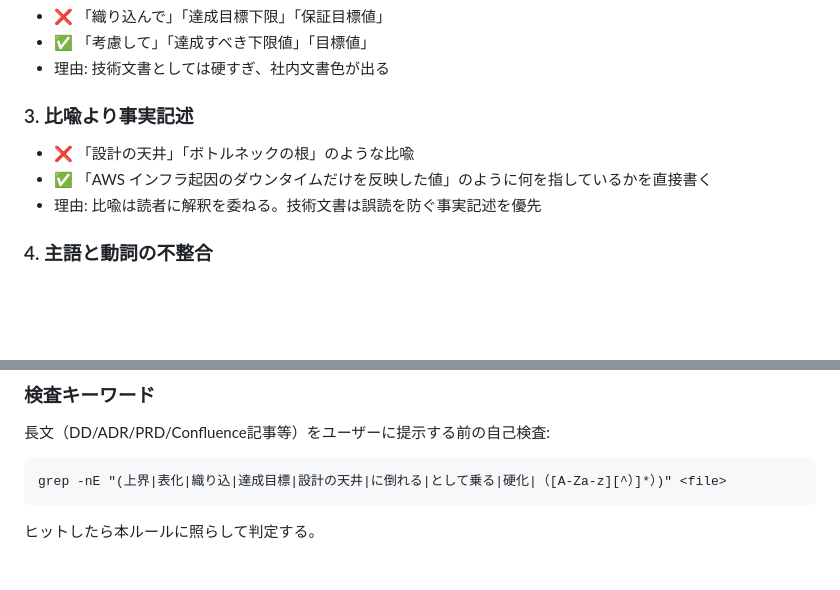
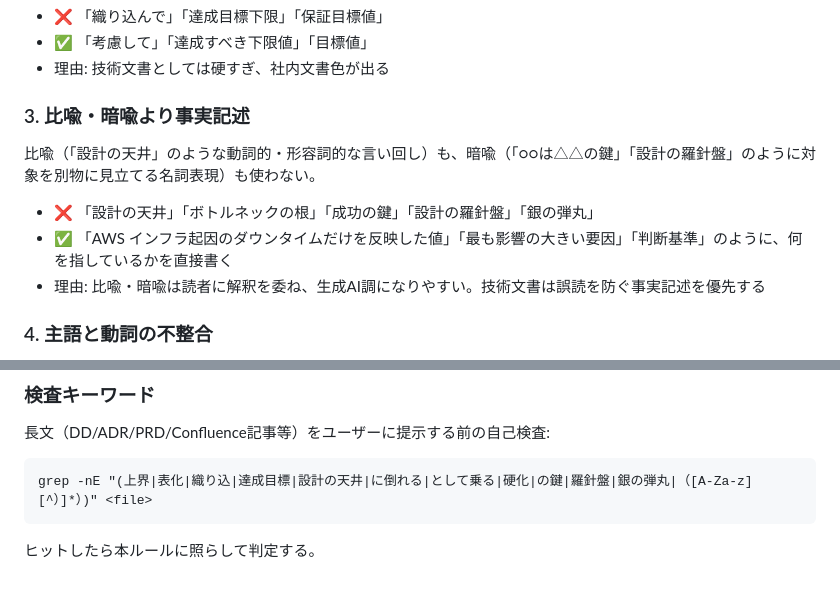
Before and after one commit to iwasa-kosui/dotfiles, a Markdown page: dot_claude/rules/communication-style.md, 2 parts joined by grey strips. Drawn GitHub-style; blank space fills up the shorter version.

Commit message:
docs(claude-rules): communication-style に暗喩禁止を追記し検査grepを拡充 (#67)
「○○の鍵」「設計の羅針盤」のような名詞的暗喩は既存ルールの動詞・形容詞的な比喩例だけではカバーできず、生成AI調の表現として残りやすかったため、セクション3を「比喩・暗喩より事実記述」に改題し例と理由を明示。あわせて自己検査grepにも代表語を追加する。

Co-authored-by: Claude Opus 4.5 <noreply@anthropic.com>

````diff
--- a/dot_claude/rules/communication-style.md
+++ b/dot_claude/rules/communication-style.md
@@ -53,11 +53,13 @@ alwaysApply: true
 - ✅ 「考慮して」「達成すべき下限値」「目標値」
 - 理由: 技術文書としては硬すぎ、社内文書色が出る
 
-### 3. 比喩より事実記述
+### 3. 比喩・暗喩より事実記述
 
-- ❌ 「設計の天井」「ボトルネックの根」のような比喩
-- ✅ 「AWS インフラ起因のダウンタイムだけを反映した値」のように何を指しているかを直接書く
-- 理由: 比喩は読者に解釈を委ねる。技術文書は誤読を防ぐ事実記述を優先
+比喩（「設計の天井」のような動詞的・形容詞的な言い回し）も、暗喩（「○○は△△の鍵」「設計の羅針盤」のように対象を別物に見立てる名詞表現）も使わない。
+
+- ❌ 「設計の天井」「ボトルネックの根」「成功の鍵」「設計の羅針盤」「銀の弾丸」
+- ✅ 「AWS インフラ起因のダウンタイムだけを反映した値」「最も影響の大きい要因」「判断基準」のように、何を指しているかを直接書く
+- 理由: 比喩・暗喩は読者に解釈を委ね、生成AI調になりやすい。技術文書は誤読を防ぐ事実記述を優先する
 
 ### 4. 主語と動詞の不整合
 
@@ -93,7 +95,7 @@ alwaysApply: true
 長文（DD/ADR/PRD/Confluence記事等）をユーザーに提示する前の自己検査:
 
 ```
-grep -nE "(上界|表化|織り込|達成目標|設計の天井|に倒れる|として乗る|硬化|（[A-Za-z][^）]*）)" <file>
+grep -nE "(上界|表化|織り込|達成目標|設計の天井|に倒れる|として乗る|硬化|の鍵|羅針盤|銀の弾丸|（[A-Za-z][^）]*）)" <file>
 ```
 
 ヒットしたら本ルールに照らして判定する。
````
